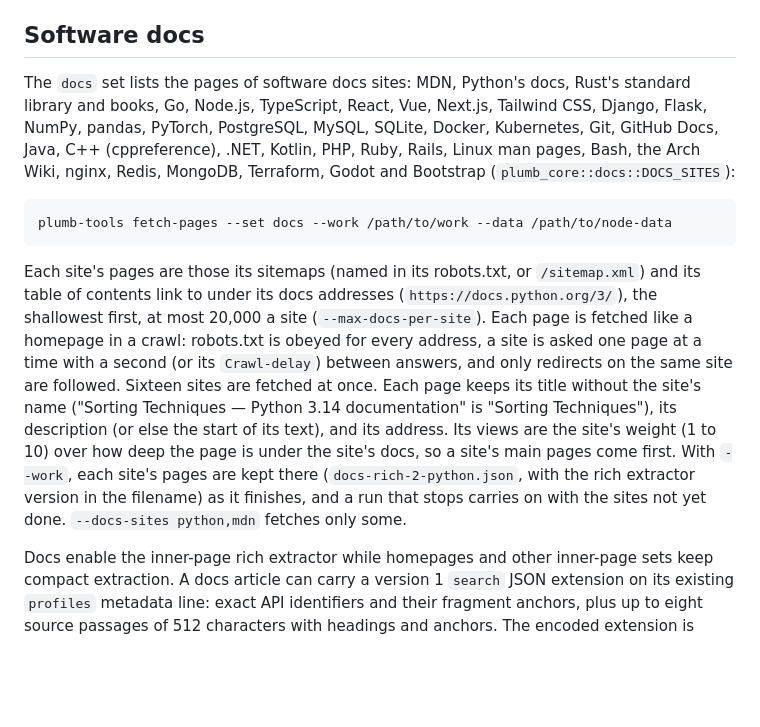
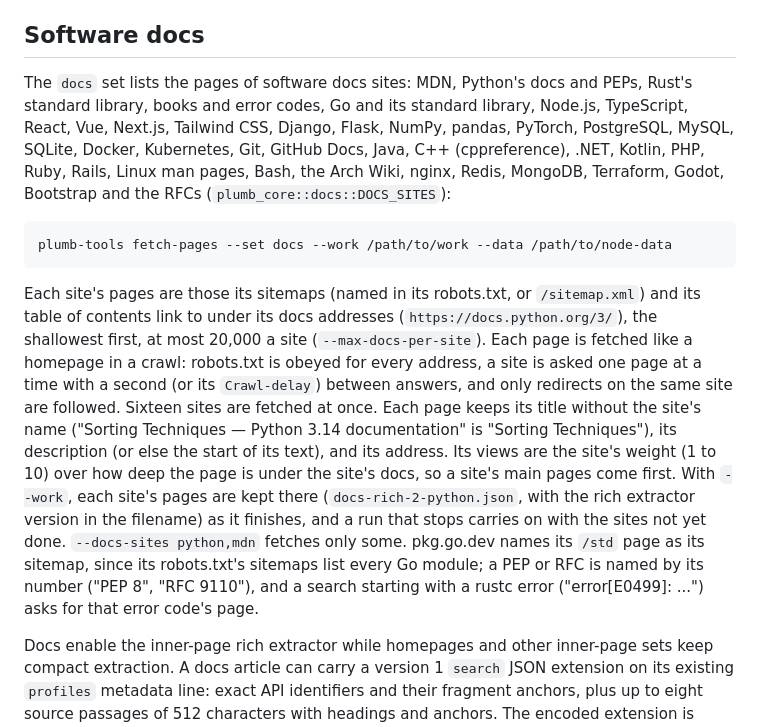
Before and after one commit to SueHeir/plumb-search, a Markdown page: docs/pages.md, the part around the change. Rendered like a GitHub page; blank space fills up the shorter version.

Commit message:
Say which docs sources the set now has
Co-Authored-By: Claude Opus 5.5 (1M context) <noreply@anthropic.com>
Claude-Session: https://claude.ai/code/session_01KiFCF9sCnCnJFfeM3ty6G3

````diff
--- a/docs/pages.md
+++ b/docs/pages.md
@@ -231,13 +231,13 @@ The MCP server's `package` tool returns the same card by name ([mcp.md](mcp.md))
 
 ## Software docs
 
-The `docs` set lists the pages of software docs sites: MDN, Python's docs, Rust's standard library and books, Go, Node.js, TypeScript, React, Vue, Next.js, Tailwind CSS, Django, Flask, NumPy, pandas, PyTorch, PostgreSQL, MySQL, SQLite, Docker, Kubernetes, Git, GitHub Docs, Java, C++ (cppreference), .NET, Kotlin, PHP, Ruby, Rails, Linux man pages, Bash, the Arch Wiki, nginx, Redis, MongoDB, Terraform, Godot and Bootstrap (`plumb_core::docs::DOCS_SITES`):
+The `docs` set lists the pages of software docs sites: MDN, Python's docs and PEPs, Rust's standard library, books and error codes, Go and its standard library, Node.js, TypeScript, React, Vue, Next.js, Tailwind CSS, Django, Flask, NumPy, pandas, PyTorch, PostgreSQL, MySQL, SQLite, Docker, Kubernetes, Git, GitHub Docs, Java, C++ (cppreference), .NET, Kotlin, PHP, Ruby, Rails, Linux man pages, Bash, the Arch Wiki, nginx, Redis, MongoDB, Terraform, Godot, Bootstrap and the RFCs (`plumb_core::docs::DOCS_SITES`):
 
 ```sh
 plumb-tools fetch-pages --set docs --work /path/to/work --data /path/to/node-data
 ```
 
-Each site's pages are those its sitemaps (named in its robots.txt, or `/sitemap.xml`) and its table of contents link to under its docs addresses (`https://docs.python.org/3/`), the shallowest first, at most 20,000 a site (`--max-docs-per-site`). Each page is fetched like a homepage in a crawl: robots.txt is obeyed for every address, a site is asked one page at a time with a second (or its `Crawl-delay`) between answers, and only redirects on the same site are followed. Sixteen sites are fetched at once. Each page keeps its title without the site's name ("Sorting Techniques — Python 3.14 documentation" is "Sorting Techniques"), its description (or else the start of its text), and its address. Its views are the site's weight (1 to 10) over how deep the page is under the site's docs, so a site's main pages come first. With `--work`, each site's pages are kept there (`docs-rich-2-python.json`, with the rich extractor version in the filename) as it finishes, and a run that stops carries on with the sites not yet done. `--docs-sites python,mdn` fetches only some.
+Each site's pages are those its sitemaps (named in its robots.txt, or `/sitemap.xml`) and its table of contents link to under its docs addresses (`https://docs.python.org/3/`), the shallowest first, at most 20,000 a site (`--max-docs-per-site`). Each page is fetched like a homepage in a crawl: robots.txt is obeyed for every address, a site is asked one page at a time with a second (or its `Crawl-delay`) between answers, and only redirects on the same site are followed. Sixteen sites are fetched at once. Each page keeps its title without the site's name ("Sorting Techniques — Python 3.14 documentation" is "Sorting Techniques"), its description (or else the start of its text), and its address. Its views are the site's weight (1 to 10) over how deep the page is under the site's docs, so a site's main pages come first. With `--work`, each site's pages are kept there (`docs-rich-2-python.json`, with the rich extractor version in the filename) as it finishes, and a run that stops carries on with the sites not yet done. `--docs-sites python,mdn` fetches only some. pkg.go.dev names its `/std` page as its sitemap, since its robots.txt's sitemaps list every Go module; a PEP or RFC is named by its number ("PEP 8", "RFC 9110"), and a search starting with a rustc error ("error[E0499]: ...") asks for that error code's page.
 
 Docs enable the inner-page rich extractor while homepages and other inner-page sets keep compact extraction. A docs article can carry a version 1 `search` JSON extension on its existing `profiles` metadata line: exact API identifiers and their fragment anchors, plus up to eight source passages of 512 characters with headings and anchors. The encoded extension is capped at 8 KiB, including a 4 KiB symbol budget and at most 64 symbols. JSON escapes tabs/newlines and pipes, so the six article columns and existing `section` entries remain compatible with older readers. Extraction still obeys the crawler's request, download, robots and parsing bounds. Explicit signature names outrank incidental references, repeated names share one symbol slot, and equal-priority names are sampled across the page without a length preference. Symbols and passages are bounded samples rather than the full page. Legacy compact caches remain readable but their old filenames are not reused for a rich rebuild.
 
````
